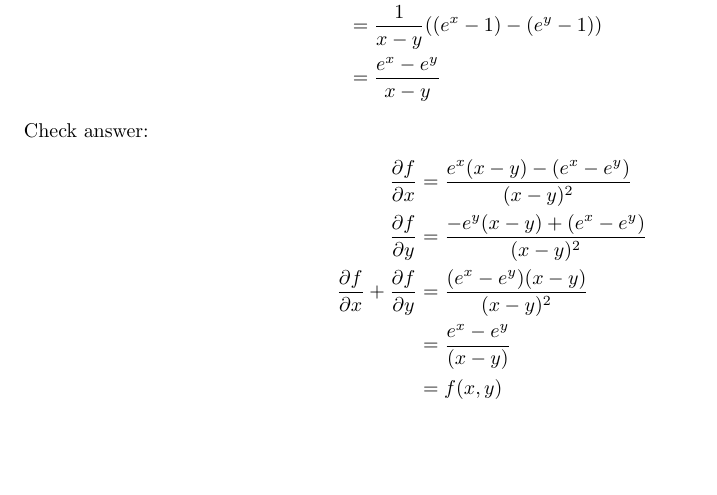
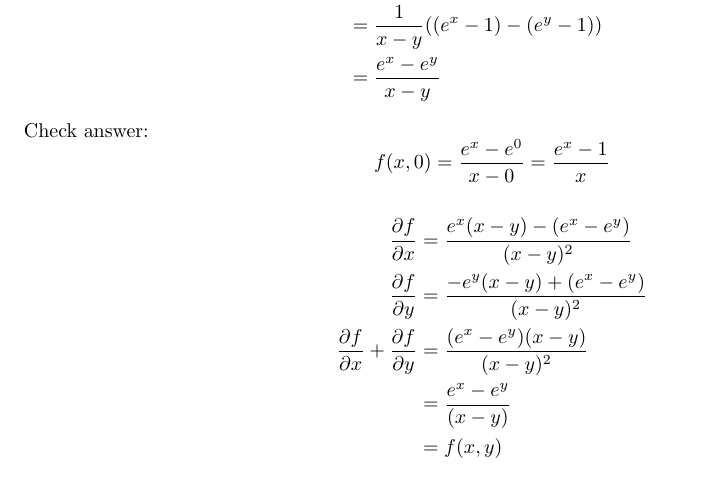
Before and after one commit to Mathtician/ideas, a LaTeX document (generating/generating.tex): part of page 2 of 2, cut so that both start at the same text. Compiled offline with pdfLaTeX.

Commit message:
Added verification of base case in generator

```diff
--- a/generating/generating.tex
+++ b/generating/generating.tex
@@ -67,6 +67,7 @@ where B is the beta function. Construct 2D Taylor series:
   &= \frac{e^x-e^y}{x-y}
 \end{align*}
 Check answer:
+\[f(x, 0) = \frac{e^x-e^0}{x-0} = \frac{e^x-1}{x}\]
 \begin{align*}
   \frac{\partial f}{\partial x} &= \frac{e^x(x-y)-(e^x-e^y)}{(x-y)^2} \\
   \frac{\partial f}{\partial y} &= \frac{-e^y(x-y)+(e^x-e^y)}{(x-y)^2} \\
```
Also changed, not shown: generating/generating.pdf.
